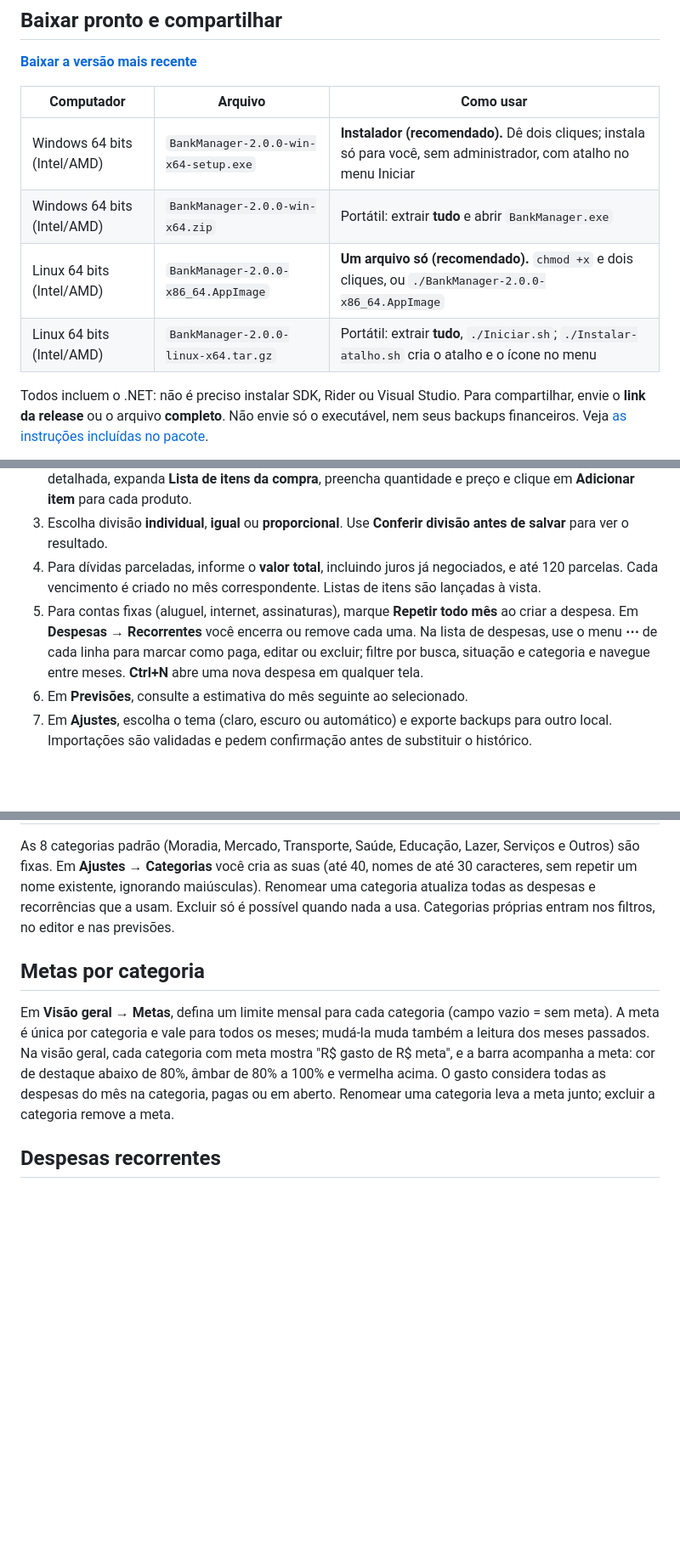
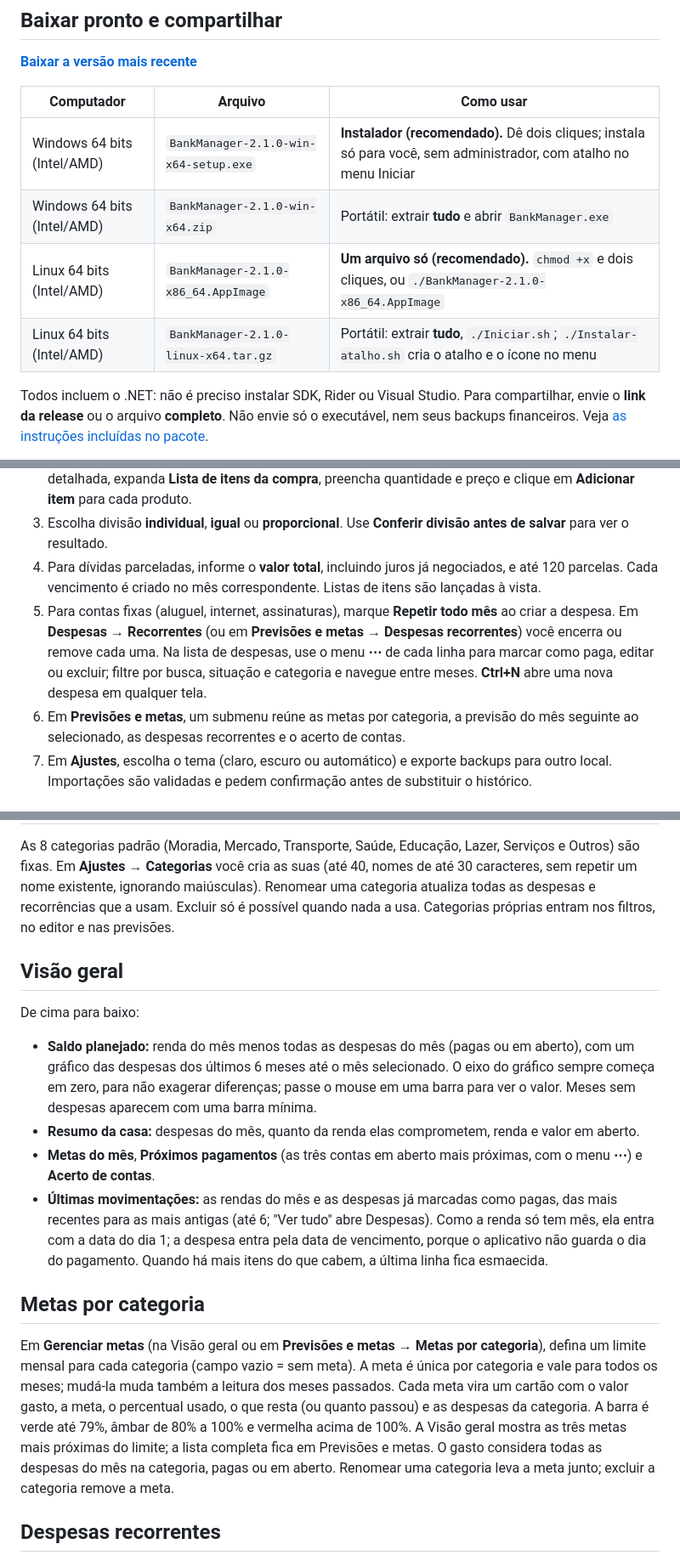
Before and after one commit to Muzi3060/BankManager, a Markdown page: README.md, 3 parts joined by grey strips. Shown at 85% size. Rendered like a GitHub page; blank space fills up the shorter version.

```diff
--- a/README.md
+++ b/README.md
@@ -13,10 +15,10 @@ Aplicativo desktop de gestão financeira individual e familiar em **C# / .NET 10
 
 | Computador | Arquivo | Como usar |
 | --- | --- | --- |
-| Windows 64 bits (Intel/AMD) | `BankManager-2.0.0-win-x64-setup.exe` | **Instalador (recomendado).** Dê dois cliques; instala só para você, sem administrador, com atalho no menu Iniciar |
-| Windows 64 bits (Intel/AMD) | `BankManager-2.0.0-win-x64.zip` | Portátil: extrair **tudo** e abrir `BankManager.exe` |
-| Linux 64 bits (Intel/AMD) | `BankManager-2.0.0-x86_64.AppImage` | **Um arquivo só (recomendado).** `chmod +x` e dois cliques, ou `./BankManager-2.0.0-x86_64.AppImage` |
-| Linux 64 bits (Intel/AMD) | `BankManager-2.0.0-linux-x64.tar.gz` | Portátil: extrair **tudo**, `./Iniciar.sh`; `./Instalar-atalho.sh` cria o atalho e o ícone no menu |
+| Windows 64 bits (Intel/AMD) | `BankManager-2.1.0-win-x64-setup.exe` | **Instalador (recomendado).** Dê dois cliques; instala só para você, sem administrador, com atalho no menu Iniciar |
+| Windows 64 bits (Intel/AMD) | `BankManager-2.1.0-win-x64.zip` | Portátil: extrair **tudo** e abrir `BankManager.exe` |
+| Linux 64 bits (Intel/AMD) | `BankManager-2.1.0-x86_64.AppImage` | **Um arquivo só (recomendado).** `chmod +x` e dois cliques, ou `./BankManager-2.1.0-x86_64.AppImage` |
+| Linux 64 bits (Intel/AMD) | `BankManager-2.1.0-linux-x64.tar.gz` | Portátil: extrair **tudo**, `./Iniciar.sh`; `./Instalar-atalho.sh` cria o atalho e o ícone no menu |
 
 Todos incluem o .NET: não é preciso instalar SDK, Rider ou Visual Studio. Para compartilhar, envie o **link da release** ou o arquivo **completo**. Não envie só o executável, nem seus backups financeiros. Veja [as instruções incluídas no pacote](docs/LEIA-ME.txt).
 
@@ -46,8 +48,8 @@ A restauração inicial requer NuGet ou pacotes já presentes no cache. O uso do
 2. Em **Despesas**, adicione descrição, categoria, vencimento, valor e responsáveis. Para uma compra detalhada, expanda **Lista de itens da compra**, preencha quantidade e preço e clique em **Adicionar item** para cada produto.
 3. Escolha divisão **individual**, **igual** ou **proporcional**. Use **Conferir divisão antes de salvar** para ver o resultado.
 4. Para dívidas parceladas, informe o **valor total**, incluindo juros já negociados, e até 120 parcelas. Cada vencimento é criado no mês correspondente. Listas de itens são lançadas à vista.
-5. Para contas fixas (aluguel, internet, assinaturas), marque **Repetir todo mês** ao criar a despesa. Em **Despesas → Recorrentes** você encerra ou remove cada uma. Na lista de despesas, use o menu **⋯** de cada linha para marcar como paga, editar ou excluir; filtre por busca, situação e categoria e navegue entre meses. **Ctrl+N** abre uma nova despesa em qualquer tela.
-6. Em **Previsões**, consulte a estimativa do mês seguinte ao selecionado.
+5. Para contas fixas (aluguel, internet, assinaturas), marque **Repetir todo mês** ao criar a despesa. Em **Despesas → Recorrentes** (ou em **Previsões e metas → Despesas recorrentes**) você encerra ou remove cada uma. Na lista de despesas, use o menu **⋯** de cada linha para marcar como paga, editar ou excluir; filtre por busca, situação e categoria e navegue entre meses. **Ctrl+N** abre uma nova despesa em qualquer tela.
+6. Em **Previsões e metas**, um submenu reúne as metas por categoria, a previsão do mês seguinte ao selecionado, as despesas recorrentes e o acerto de contas.
 7. Em **Ajustes**, escolha o tema (claro, escuro ou automático) e exporte backups para outro local. Importações são validadas e pedem confirmação antes de substituir o histórico.
 
 ## Regras financeiras
@@ -76,9 +78,18 @@ Na lista de despesas, o seletor **Este mês / Todos os meses** amplia a busca ao
 
 As 8 categorias padrão (Moradia, Mercado, Transporte, Saúde, Educação, Lazer, Serviços e Outros) são fixas. Em **Ajustes → Categorias** você cria as suas (até 40, nomes de até 30 caracteres, sem repetir um nome existente, ignorando maiúsculas). Renomear uma categoria atualiza todas as despesas e recorrências que a usam. Excluir só é possível quando nada a usa. Categorias próprias entram nos filtros, no editor e nas previsões.
 
+## Visão geral
+
+De cima para baixo:
+
+- **Saldo planejado:** renda do mês menos todas as despesas do mês (pagas ou em aberto), com um gráfico das despesas dos últimos 6 meses até o mês selecionado. O eixo do gráfico sempre começa em zero, para não exagerar diferenças; passe o mouse em uma barra para ver o valor. Meses sem despesas aparecem com uma barra mínima.
+- **Resumo da casa:** despesas do mês, quanto da renda elas comprometem, renda e valor em aberto.
+- **Metas do mês**, **Próximos pagamentos** (as três contas em aberto mais próximas, com o menu **⋯**) e **Acerto de contas**.
+- **Últimas movimentações:** as rendas do mês e as despesas já marcadas como pagas, das mais recentes para as mais antigas (até 6; "Ver tudo" abre Despesas). Como a renda só tem mês, ela entra com a data do dia 1; a despesa entra pela data de vencimento, porque o aplicativo não guarda o dia do pagamento. Quando há mais itens do que cabem, a última linha fica esmaecida.
+
 ## Metas por categoria
 
-Em **Visão geral → Metas**, defina um limite mensal para cada categoria (campo vazio = sem meta). A meta é única por categoria e vale para todos os meses; mudá-la muda também a leitura dos meses passados. Na visão geral, cada categoria com meta mostra "R$ gasto de R$ meta", e a barra acompanha a meta: cor de destaque abaixo de 80%, âmbar de 80% a 100% e vermelha acima. O gasto considera todas as despesas do mês na categoria, pagas ou em aberto. Renomear uma categoria leva a meta junto; excluir a categoria remove a meta.
+Em **Gerenciar metas** (na Visão geral ou em **Previsões e metas → Metas por categoria**), defina um limite mensal para cada categoria (campo vazio = sem meta). A meta é única por categoria e vale para todos os meses; mudá-la muda também a leitura dos meses passados. Cada meta vira um cartão com o valor gasto, a meta, o percentual usado, o que resta (ou quanto passou) e as despesas da categoria. A barra é verde até 79%, âmbar de 80% a 100% e vermelha acima de 100%. A Visão geral mostra as três metas mais próximas do limite; a lista completa fica em Previsões e metas. O gasto considera todas as despesas do mês na categoria, pagas ou em aberto. Renomear uma categoria leva a meta junto; excluir a categoria remove a meta.
 
 ## Despesas recorrentes
 
```
Also changed, not shown: other parts of README.md (+9 -7 lines), docs/GUIA-DO-CODIGO.md (+9 -5 lines), docs/RELEASE-NOTES.md (+16 -15 lines), docs/despesas-escuro.png, docs/metas.png (added), docs/visao-geral-2.png (added), docs/visao-geral.png, 3 other files.
